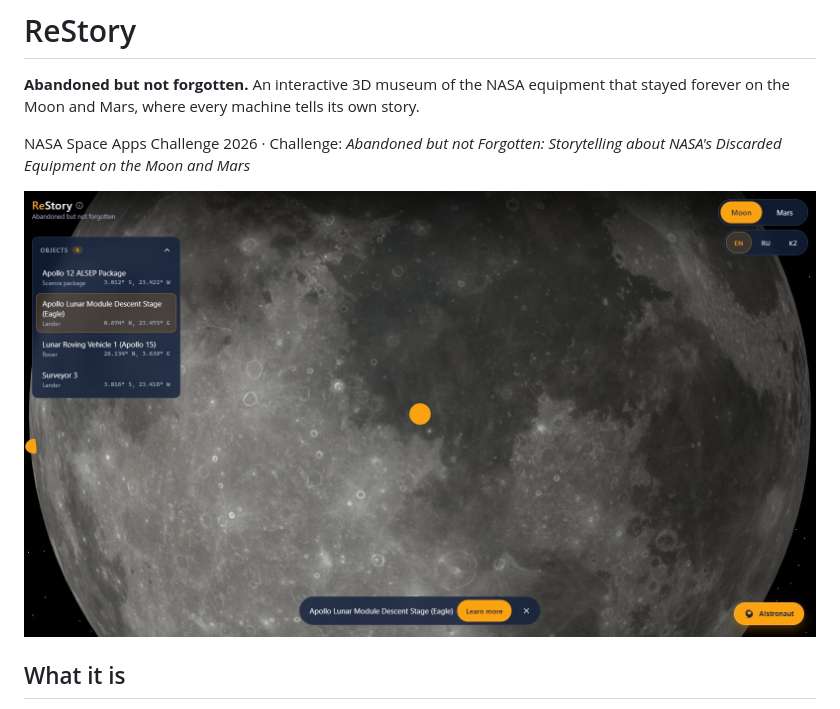
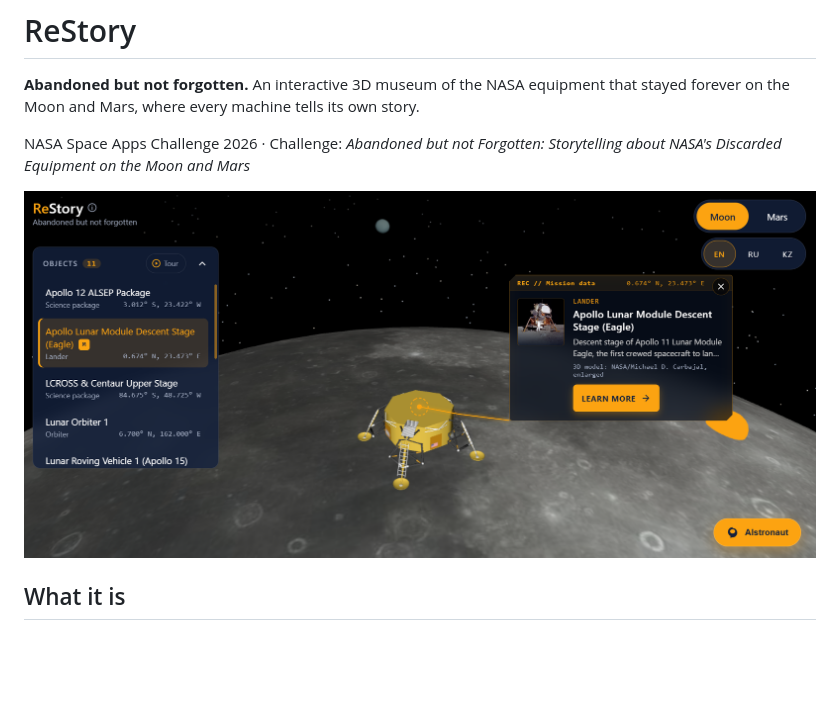
Before and after one commit to AzaKail/re-story, a Markdown page: README.md, the part around the change. Rendered like a GitHub page; pictures changed too: docs/screenshots/apollo_lunar_eagle.png (added); blank space fills up the shorter version.

Commit message:
update image in readme
Изменен скриншот в файле readme.md на более актуальный

```diff
--- a/README.md
+++ b/README.md
@@ -4,7 +4,7 @@
 
 NASA Space Apps Challenge 2026 · Challenge: *Abandoned but not Forgotten: Storytelling about NASA's Discarded Equipment on the Moon and Mars*
 
-![ReStory: the Apollo 11 Eagle descent stage at its real landing site on the Moon](docs/screenshots/readme-moon.jpg)
+![ReStory: Apollo Lunar Module Descent Stage (Eagle)](docs/screenshots/apollo_lunar_eagle.png)
 
 ## What it is
 
```
